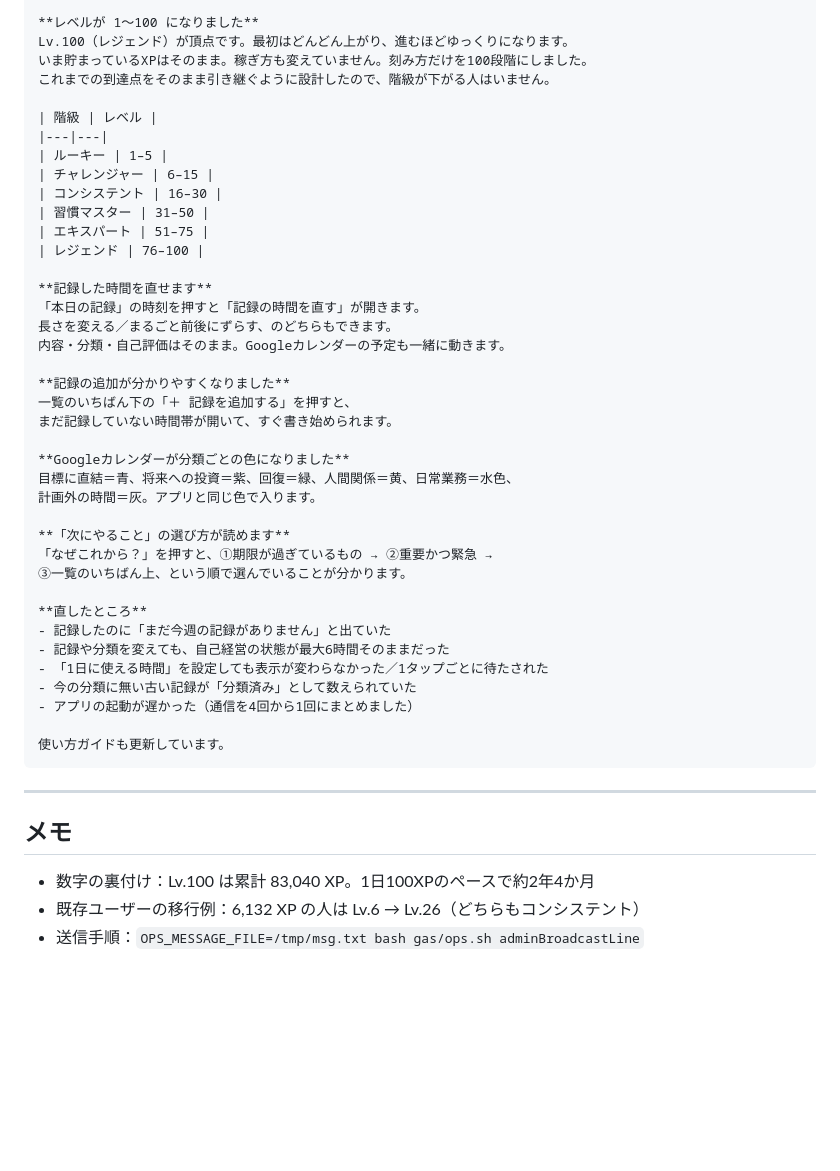
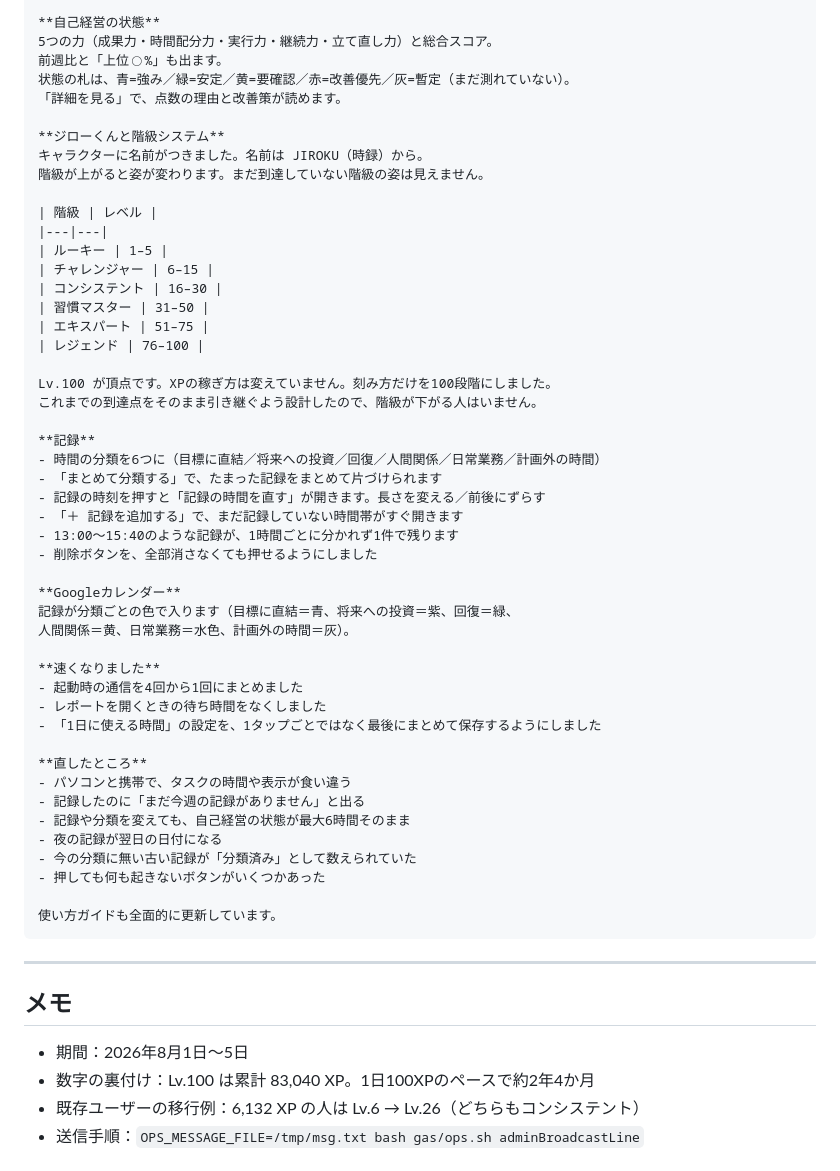
Before and after one commit to kaisunagawa/edventure-app, a Markdown page: docs/ANNOUNCE_2026-08-05.md, the part around one of its changes. Drawn GitHub-style; blank space fills up the shorter version.

````diff
--- a/docs/ANNOUNCE_2026-08-05.md
+++ b/docs/ANNOUNCE_2026-08-05.md
@@ -55,8 +97,13 @@ JIROKU、大きくアップデートしました 🎉
 
-**レベルが 1〜100 になりました**
-Lv.100（レジェンド）が頂点です。最初はどんどん上がり、進むほどゆっくりになります。
-いま貯まっているXPはそのまま。稼ぎ方も変えていません。刻み方だけを100段階にしました。
-これまでの到達点をそのまま引き継ぐように設計したので、階級が下がる人はいません。
+**自己経営の状態**
+5つの力（成果力・時間配分力・実行力・継続力・立て直し力）と総合スコア。
+前週比と「上位◯%」も出ます。
+状態の札は、青=強み／緑=安定／黄=要確認／赤=改善優先／灰=暫定（まだ測れていない）。
+「詳細を見る」で、点数の理由と改善策が読めます。
+
+**ジローくんと階級システム**
+キャラクターに名前がつきました。名前は JIROKU（時録）から。
+階級が上がると姿が変わります。まだ到達していない階級の姿は見えません。
 
 | 階級 | レベル |
 |---|---|
@@ -67,37 +114,42 @@ Lv.100（レジェンド）が頂点です。最初はどんどん上がり、
 | エキスパート | 51–75 |
 | レジェンド | 76–100 |
 
-**記録した時間を直せます**
-「本日の記録」の時刻を押すと「記録の時間を直す」が開きます。
-長さを変える／まるごと前後にずらす、のどちらもできます。
-内容・分類・自己評価はそのまま。Googleカレンダーの予定も一緒に動きます。
+Lv.100 が頂点です。XPの稼ぎ方は変えていません。刻み方だけを100段階にしました。
+これまでの到達点をそのまま引き継ぐよう設計したので、階級が下がる人はいません。
 
-**記録の追加が分かりやすくなりました**
-一覧のいちばん下の「＋ 記録を追加する」を押すと、
-まだ記録していない時間帯が開いて、すぐ書き始められます。
+**記録**
+- 時間の分類を6つに（目標に直結／将来への投資／回復／人間関係／日常業務／計画外の時間）
+- 「まとめて分類する」で、たまった記録をまとめて片づけられます
+- 記録の時刻を押すと「記録の時間を直す」が開きます。長さを変える／前後にずらす
+- 「＋ 記録を追加する」で、まだ記録していない時間帯がすぐ開きます
+- 13:00〜15:40のような記録が、1時間ごとに分かれず1件で残ります
+- 削除ボタンを、全部消さなくても押せるようにしました
 
-**Googleカレンダーが分類ごとの色になりました**
-目標に直結＝青、将来への投資＝紫、回復＝緑、人間関係＝黄、日常業務＝水色、
-計画外の時間＝灰。アプリと同じ色で入ります。
+**Googleカレンダー**
+記録が分類ごとの色で入ります（目標に直結＝青、将来への投資＝紫、回復＝緑、
+人間関係＝黄、日常業務＝水色、計画外の時間＝灰）。
 
-**「次にやること」の選び方が読めます**
-「なぜこれから？」を押すと、①期限が過ぎているもの → ②重要かつ緊急 →
-③一覧のいちばん上、という順で選んでいることが分かります。
+**速くなりました**
+- 起動時の通信を4回から1回にまとめました
+- レポートを開くときの待ち時間をなくしました
+- 「1日に使える時間」の設定を、1タップごとではなく最後にまとめて保存するようにしました
 
 **直したところ**
-- 記録したのに「まだ今週の記録がありません」と出ていた
-- 記録や分類を変えても、自己経営の状態が最大6時間そのままだった
-- 「1日に使える時間」を設定しても表示が変わらなかった／1タップごとに待たされた
+- パソコンと携帯で、タスクの時間や表示が食い違う
+- 記録したのに「まだ今週の記録がありません」と出る
+- 記録や分類を変えても、自己経営の状態が最大6時間そのまま
+- 夜の記録が翌日の日付になる
 - 今の分類に無い古い記録が「分類済み」として数えられていた
-- アプリの起動が遅かった（通信を4回から1回にまとめました）
+- 押しても何も起きないボタンがいくつかあった
 
-使い方ガイドも更新しています。
+使い方ガイドも全面的に更新しています。
 ```
 
 ---
 
 ## メモ
 
+- 期間：2026年8月1日〜5日
 - 数字の裏付け：Lv.100 は累計 83,040 XP。1日100XPのペースで約2年4か月
 - 既存ユーザーの移行例：6,132 XP の人は Lv.6 → Lv.26（どちらもコンシステント）
 - 送信手順：`OPS_MESSAGE_FILE=/tmp/msg.txt bash gas/ops.sh adminBroadcastLine`
````
Also changed, not shown: other parts of docs/ANNOUNCE_2026-08-05.md (+64 -22 lines).
